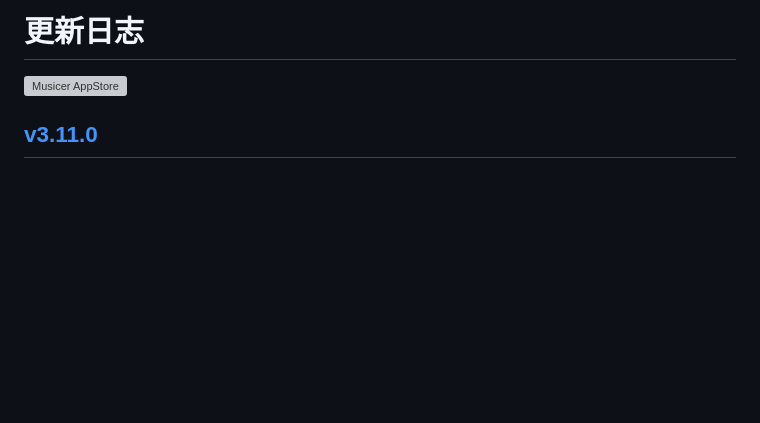
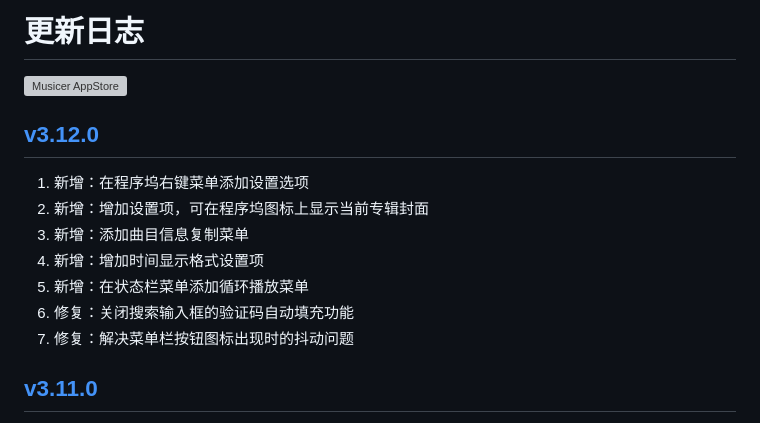
Before and after one commit to jaywcjlove/musicer, a Markdown page: CHANGELOG.zh.md, the part around the change. Drawn GitHub-style; blank space fills up the shorter version; grey boxes are pictures that could not be loaded.

Commit message:
released v3.12.0

```diff
--- a/CHANGELOG.zh.md
+++ b/CHANGELOG.zh.md
@@ -9,6 +9,16 @@
 <a target="_blank" href="https://jaywcjlove.github.io/maslink/?id=6745227444" title="Musicer for macOS">
 <img alt="Musicer AppStore" src="https://jaywcjlove.github.io/sb/download/macos.svg" height="51">
 </a>
+
+## [v3.12.0](https://github.com/jaywcjlove/musicer/releases/tag/v3.12.0)
+
+1. 新增：在程序坞右键菜单添加设置选项
+2. 新增：增加设置项，可在程序坞图标上显示当前专辑封面
+3. 新增：添加曲目信息复制菜单
+4. 新增：增加时间显示格式设置项
+5. 新增：在状态栏菜单添加循环播放菜单
+6. 修复：关闭搜索输入框的验证码自动填充功能
+7. 修复：解决菜单栏按钮图标出现时的抖动问题
 
 ## [v3.11.0](https://github.com/jaywcjlove/musicer/releases/tag/v3.11.0)
 
```
Also changed, not shown: CHANGELOG.md (+10 -0 lines), assets/logo.png.
